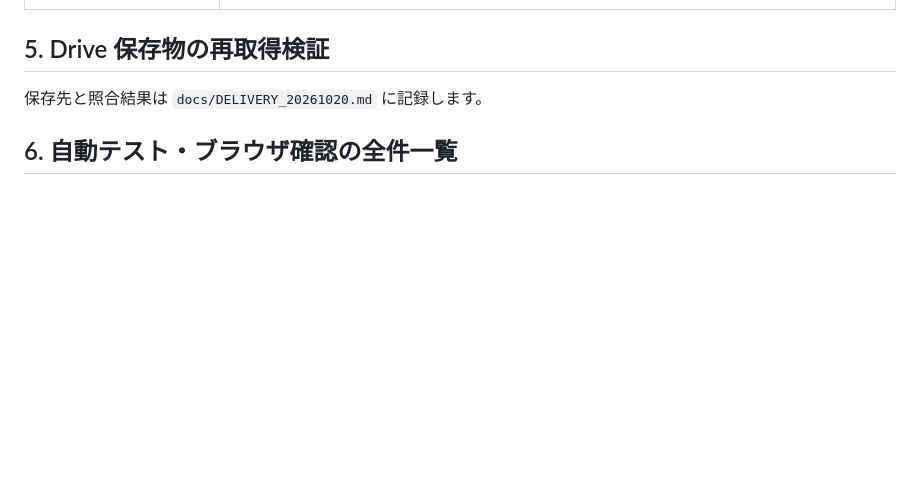
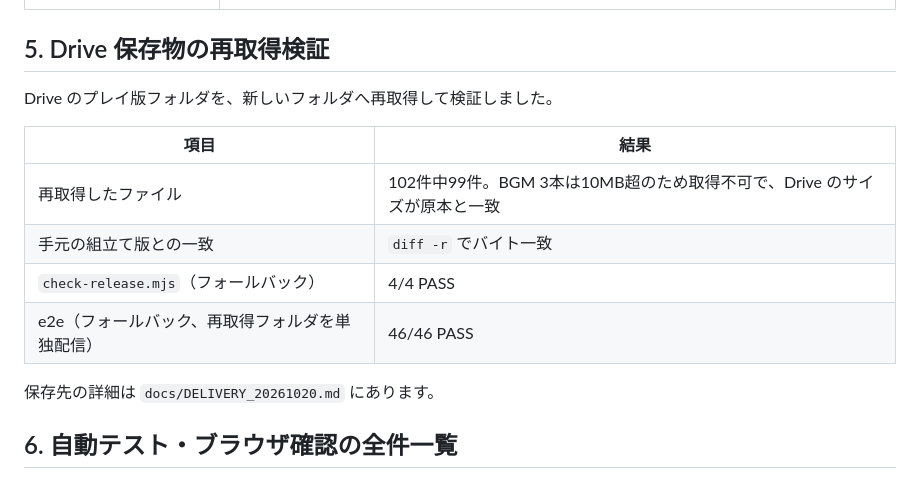
Before and after one commit to kotarogg/palamedes2_stylegame_making, a Markdown page: palamedes2-like/docs/TEST_REPORT.md, the part around the change. Drawn GitHub-style; blank space fills up the shorter version.

Commit message:
Docs: delivery record and re-acquisition verification for v1.0.0-rc1
Co-Authored-By: Claude Opus 5.5 <noreply@anthropic.com>
Claude-Session: https://claude.ai/code/session_01QeggcFEbr6SHEcXeG2YUWb

```diff
--- a/palamedes2-like/docs/TEST_REPORT.md
+++ b/palamedes2-like/docs/TEST_REPORT.md
@@ -69,7 +69,16 @@
 
 ## 5. Drive 保存物の再取得検証
 
-保存先と照合結果は `docs/DELIVERY_20261020.md` に記録します。
+Drive のプレイ版フォルダを、新しいフォルダへ再取得して検証しました。
+
+| 項目 | 結果 |
+|---|---|
+| 再取得したファイル | 102件中99件。BGM 3本は10MB超のため取得不可で、Drive のサイズが原本と一致 |
+| 手元の組立て版との一致 | `diff -r` でバイト一致 |
+| `check-release.mjs`（フォールバック） | 4/4 PASS |
+| e2e（フォールバック、再取得フォルダを単独配信） | 46/46 PASS |
+
+保存先の詳細は `docs/DELIVERY_20261020.md` にあります。
 
 ## 6. 自動テスト・ブラウザ確認の全件一覧
 
```
Also changed, not shown: palamedes2-like/docs/DELIVERY_20261020.md (added, +70 -0 lines).
